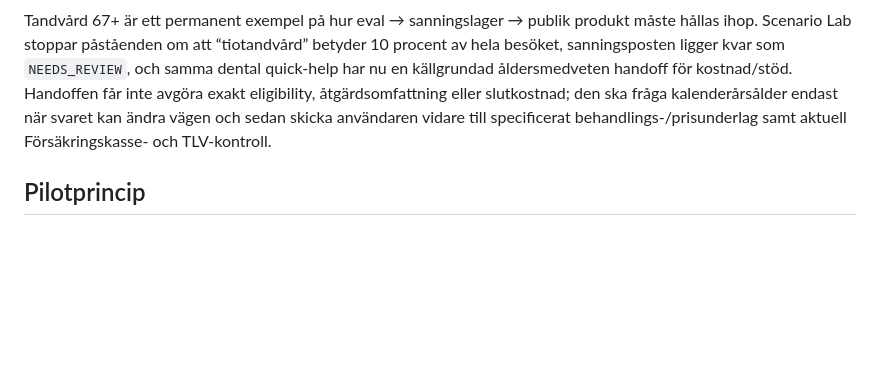
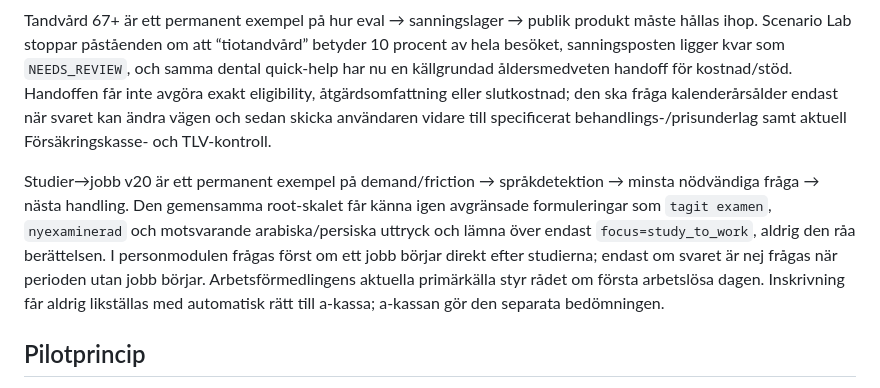
Before and after one commit to hvsamanyousif-prog/stodassistenten-pilot, a Markdown page: docs/PILOT_COVERAGE_MATRIX.md, the part around one of its changes. Rendered like a GitHub page; blank space fills up the shorter version.

Commit message:
Docs: reflect bounded study-to-work public coverage

```diff
--- a/docs/PILOT_COVERAGE_MATRIX.md
+++ b/docs/PILOT_COVERAGE_MATRIX.md
@@ -65,6 +65,8 @@ BRF/fastighetsaktör är ett permanent exempel på att täckningsmatrisen måste
 
 Tandvård 67+ är ett permanent exempel på hur eval → sanningslager → publik produkt måste hållas ihop. Scenario Lab stoppar påståenden om att “tiotandvård” betyder 10 procent av hela besöket, sanningsposten ligger kvar som `NEEDS_REVIEW`, och samma dental quick-help har nu en källgrundad åldersmedveten handoff för kostnad/stöd. Handoffen får inte avgöra exakt eligibility, åtgärdsomfattning eller slutkostnad; den ska fråga kalenderårsålder endast när svaret kan ändra vägen och sedan skicka användaren vidare till specificerat behandlings-/prisunderlag samt aktuell Försäkringskasse- och TLV-kontroll.
 
+Studier→jobb v20 är ett permanent exempel på demand/friction → språkdetektion → minsta nödvändiga fråga → nästa handling. Den gemensamma root-skalet får känna igen avgränsade formuleringar som `tagit examen`, `nyexaminerad` och motsvarande arabiska/persiska uttryck och lämna över endast `focus=study_to_work`, aldrig den råa berättelsen. I personmodulen frågas först om ett jobb börjar direkt efter studierna; endast om svaret är nej frågas när perioden utan jobb börjar. Arbetsförmedlingens aktuella primärkälla styr rådet om första arbetslösa dagen. Inskrivning får aldrig likställas med automatisk rätt till a-kassa; a-kassan gör den separata bedömningen.
+
 ## Pilotprincip
 
 Bredden ska användas för att hitta vita fläckar och rekrytera relevanta testare, men varje pilotperson ska få en tydligt avgränsad situation. Exempel:
```
Also changed, not shown: other parts of docs/PILOT_COVERAGE_MATRIX.md (+1 -1 lines).
